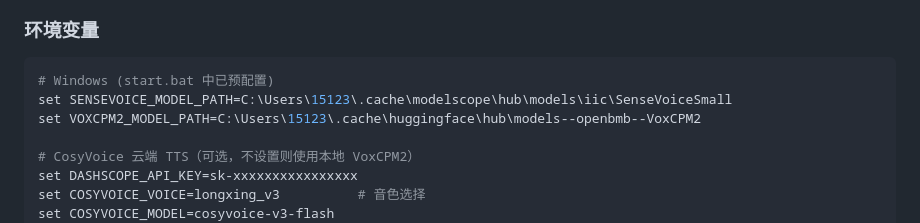
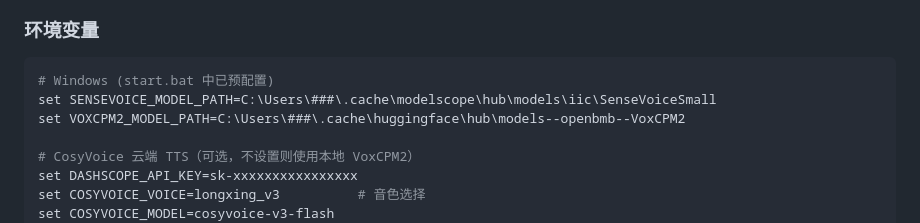
Before and after one commit to yinganran/Cyber-Companion, a Markdown page: README.md, the part around the change. GitHub-like rendering.

Commit message:
Update README to mask user paths
Obscure user-specific paths in environment variable settings.

````diff
--- a/README.md
+++ b/README.md
@@ -58,8 +58,8 @@ python app.py
 
 ```bash
 # Windows (start.bat 中已预配置)
-set SENSEVOICE_MODEL_PATH=C:\Users\15123\.cache\modelscope\hub\models\iic\SenseVoiceSmall
-set VOXCPM2_MODEL_PATH=C:\Users\15123\.cache\huggingface\hub\models--openbmb--VoxCPM2
+set SENSEVOICE_MODEL_PATH=C:\Users\###\.cache\modelscope\hub\models\iic\SenseVoiceSmall
+set VOXCPM2_MODEL_PATH=C:\Users\###\.cache\huggingface\hub\models--openbmb--VoxCPM2
 
 # CosyVoice 云端 TTS（可选，不设置则使用本地 VoxCPM2）
 set DASHSCOPE_API_KEY=sk-xxxxxxxxxxxxxxxx
````
